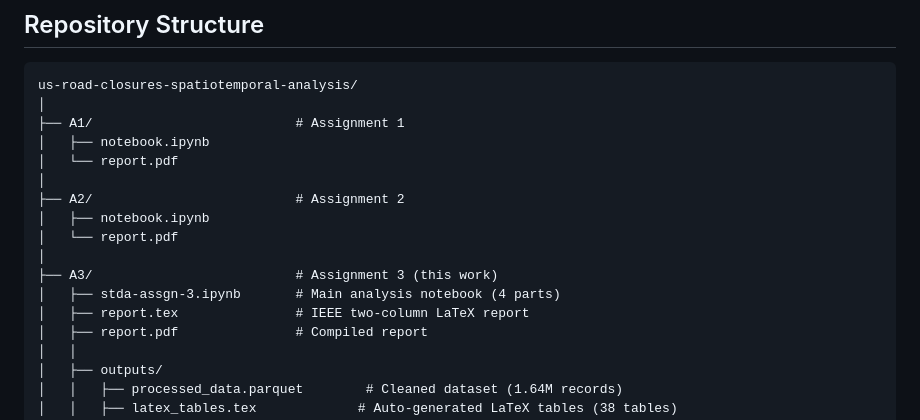
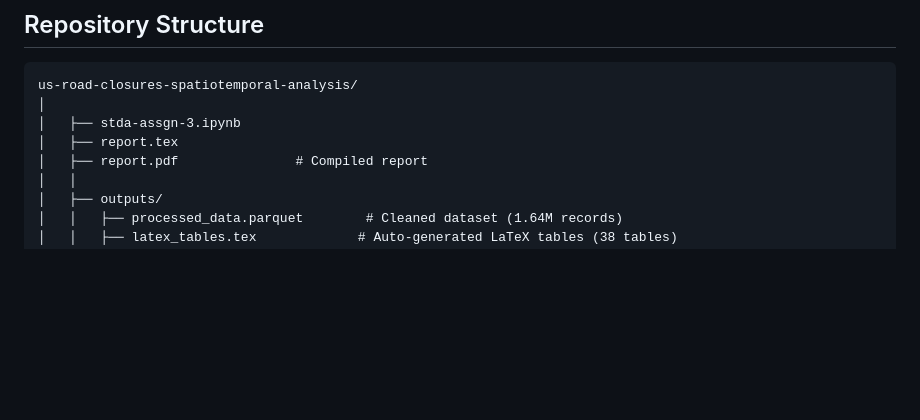
Before and after one commit to jitin1975/us-road-closures-spatiotemporal-analysis, a Markdown page: README.md, the part around the change. Drawn GitHub-style; blank space fills up the shorter version.

````diff
--- a/README.md
+++ b/README.md
@@ -22,17 +22,8 @@ US Road Construction and Closures (2016–2021) | [Kaggle — sobhanmoosavi](htt
 ```
 us-road-closures-spatiotemporal-analysis/
 │
-├── A1/                          # Assignment 1
-│   ├── notebook.ipynb
-│   └── report.pdf
-│
-├── A2/                          # Assignment 2
-│   ├── notebook.ipynb
-│   └── report.pdf
-│
-├── A3/                          # Assignment 3 (this work)
-│   ├── stda-assgn-3.ipynb       # Main analysis notebook (4 parts)
-│   ├── report.tex               # IEEE two-column LaTeX report
+│   ├── stda-assgn-3.ipynb
+│   ├── report.tex
 │   ├── report.pdf               # Compiled report
 │   │
 │   ├── outputs/
````
